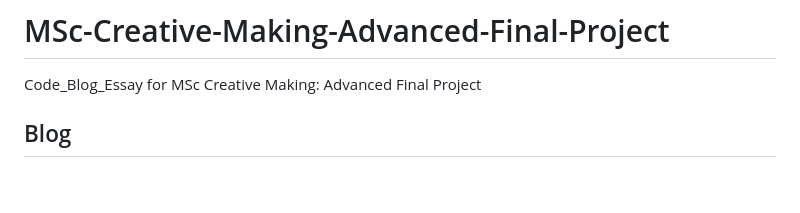
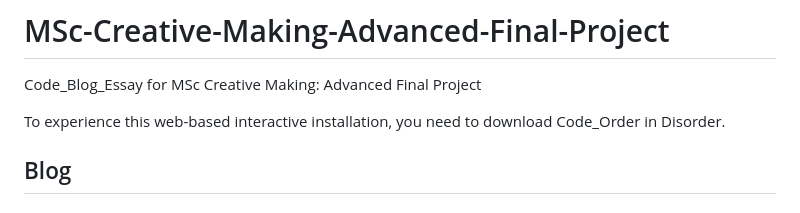
Before and after one commit to PashaCai/MSc-Creative-Making-Advanced-Final-Project, a Markdown page: README.md, the part around the change. Drawn GitHub-style; blank space fills up the shorter version.

```diff
--- a/README.md
+++ b/README.md
@@ -1,5 +1,8 @@
 # MSc-Creative-Making-Advanced-Final-Project
 Code_Blog_Essay for MSc Creative Making: Advanced Final Project
+
+To experience this web-based interactive installation, you need to download Code_Order in Disorder.
+
 <h2>Blog</h2>
 <h3>Introduction</h3>
 <p>If to someone had said to me before, "You'll learn about code and physical installations later on and use those things in your art installations." I would have laughed, I always felt I was a staunch advocate of traditional media and all the graphic work I did as an undergraduate made me embrace that idea even more, I never wanted to get out of that comfort zone. But one day when I realised the limitations of traditional media, I wanted to change. I wanted my work to be more interactive with the viewer, to communicate my ideas to the greatest extent possible, which traditional media could do in part, but as I learned more and more, I felt more and more powerless, so I turned from studying design to art, and then to what was 'beautiful'. But design, art and beauty all need a vehicle, a vehicle for diversity, and so I came to CCI.
```
